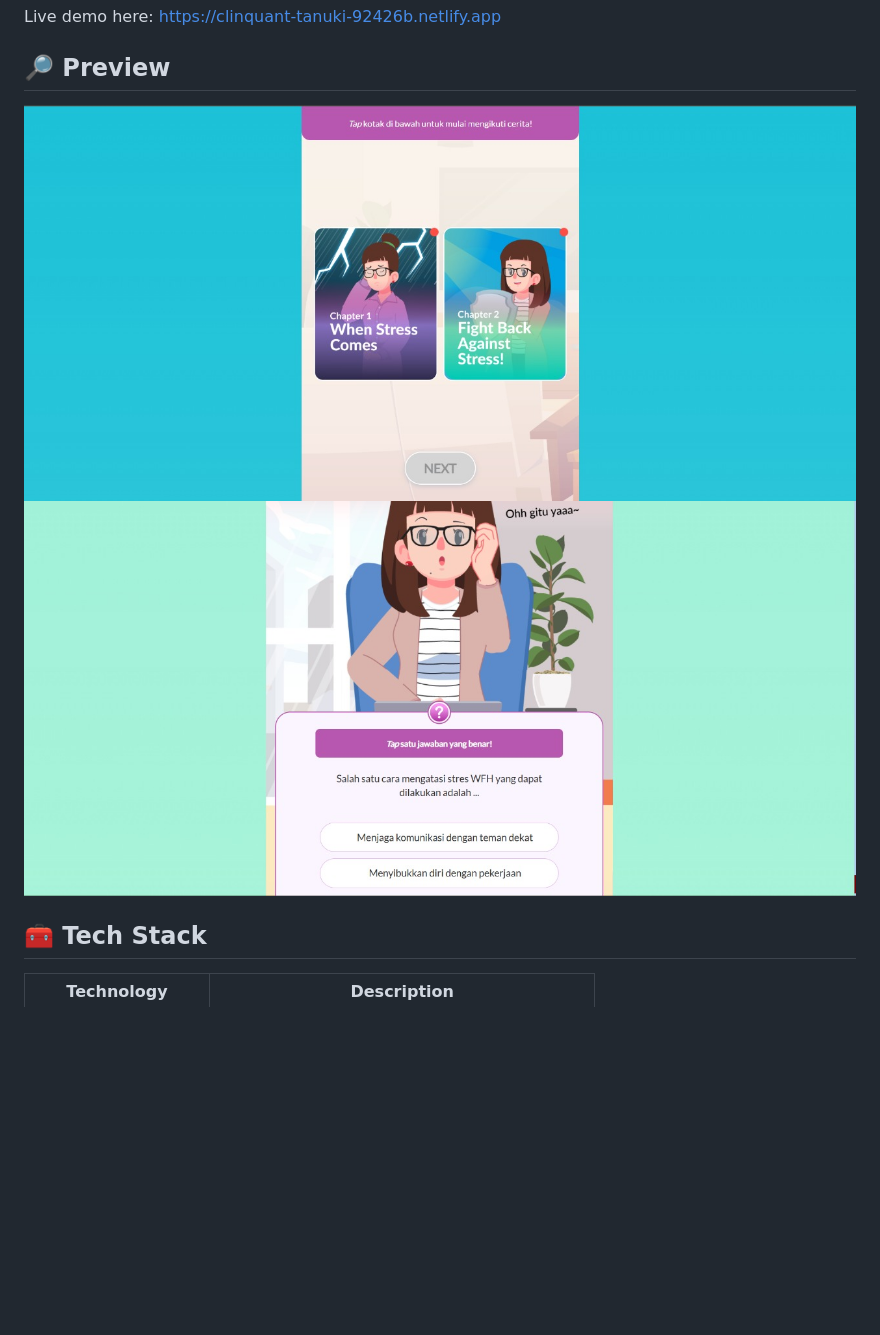
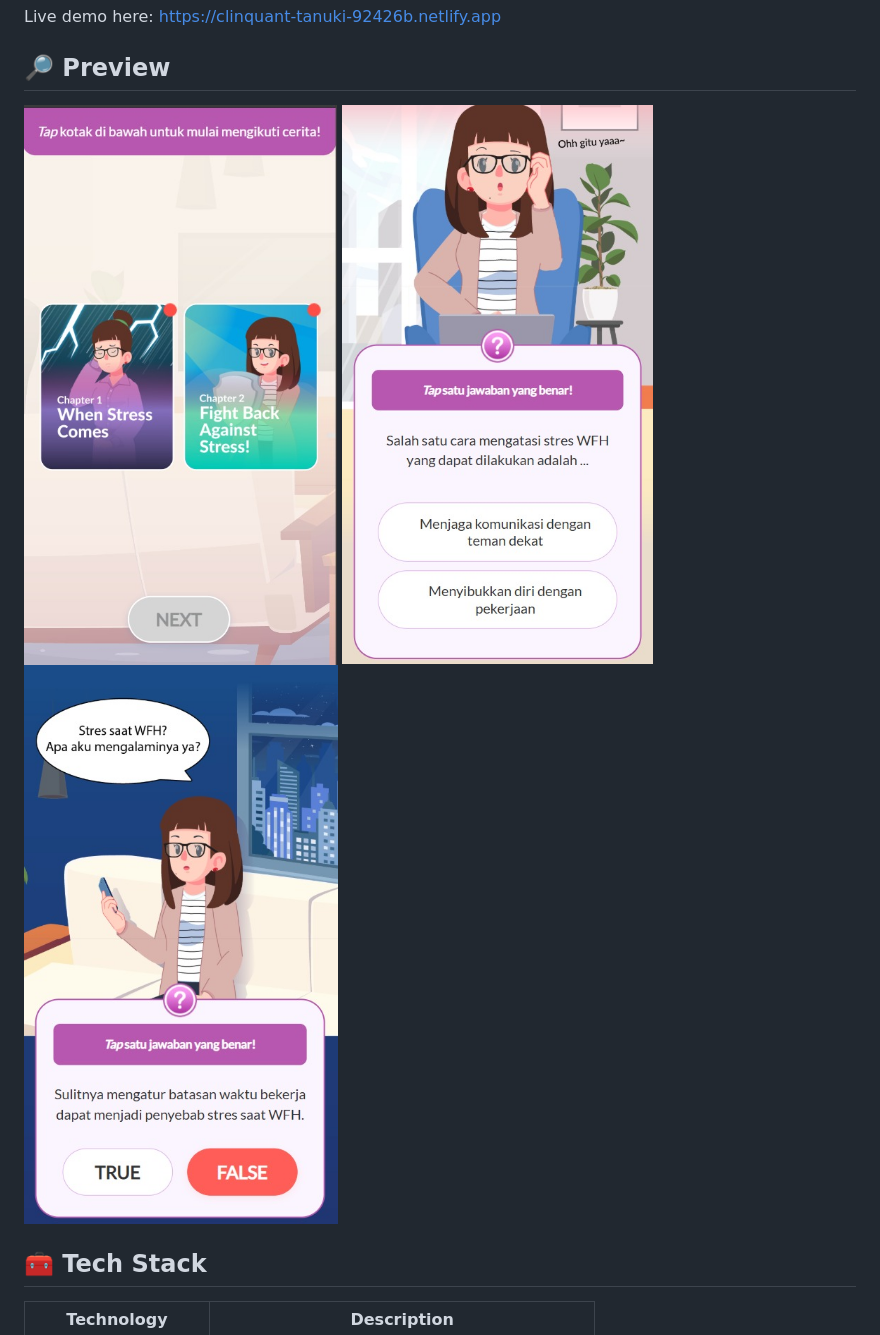
Before and after one commit to tophermoa/Digital-Comic-Learning-Content, a Markdown page: README.md, the part around the change. Rendered like a GitHub page; pictures changed too: documentation/preview_1.jpg, documentation/preview_2.jpg, documentation/preview_3.jpg (added); blank space fills up the shorter version.

Commit message:
update: image preview

```diff
--- a/README.md
+++ b/README.md
@@ -26,6 +26,7 @@ Live demo here: https://clinquant-tanuki-92426b.netlify.app
 
 ![Preview](documentation/preview_1.jpg)
 ![Preview](documentation/preview_2.jpg)
+![Preview](documentation/preview_3.jpg)
 
 ## 🧰 Tech Stack
 
```
